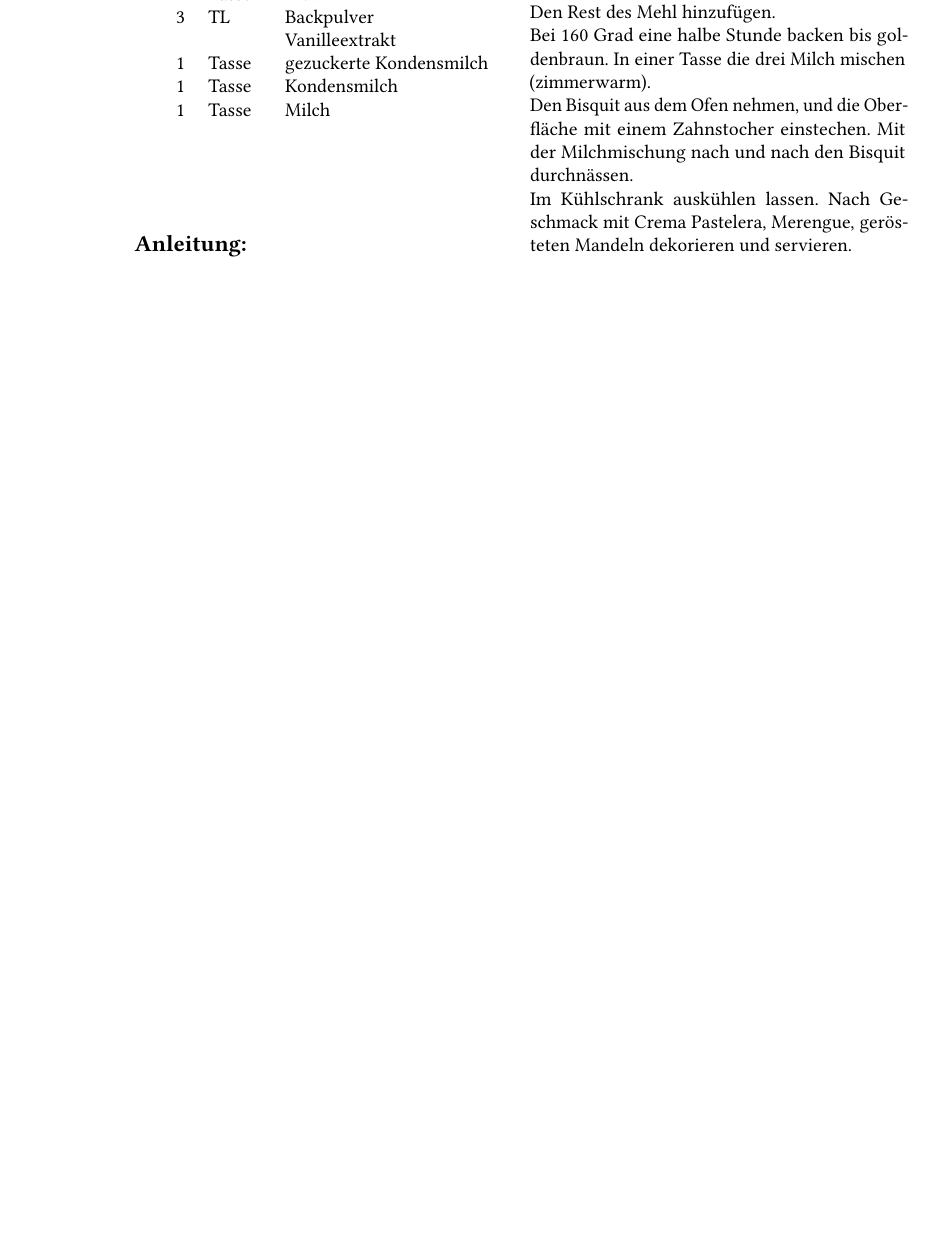
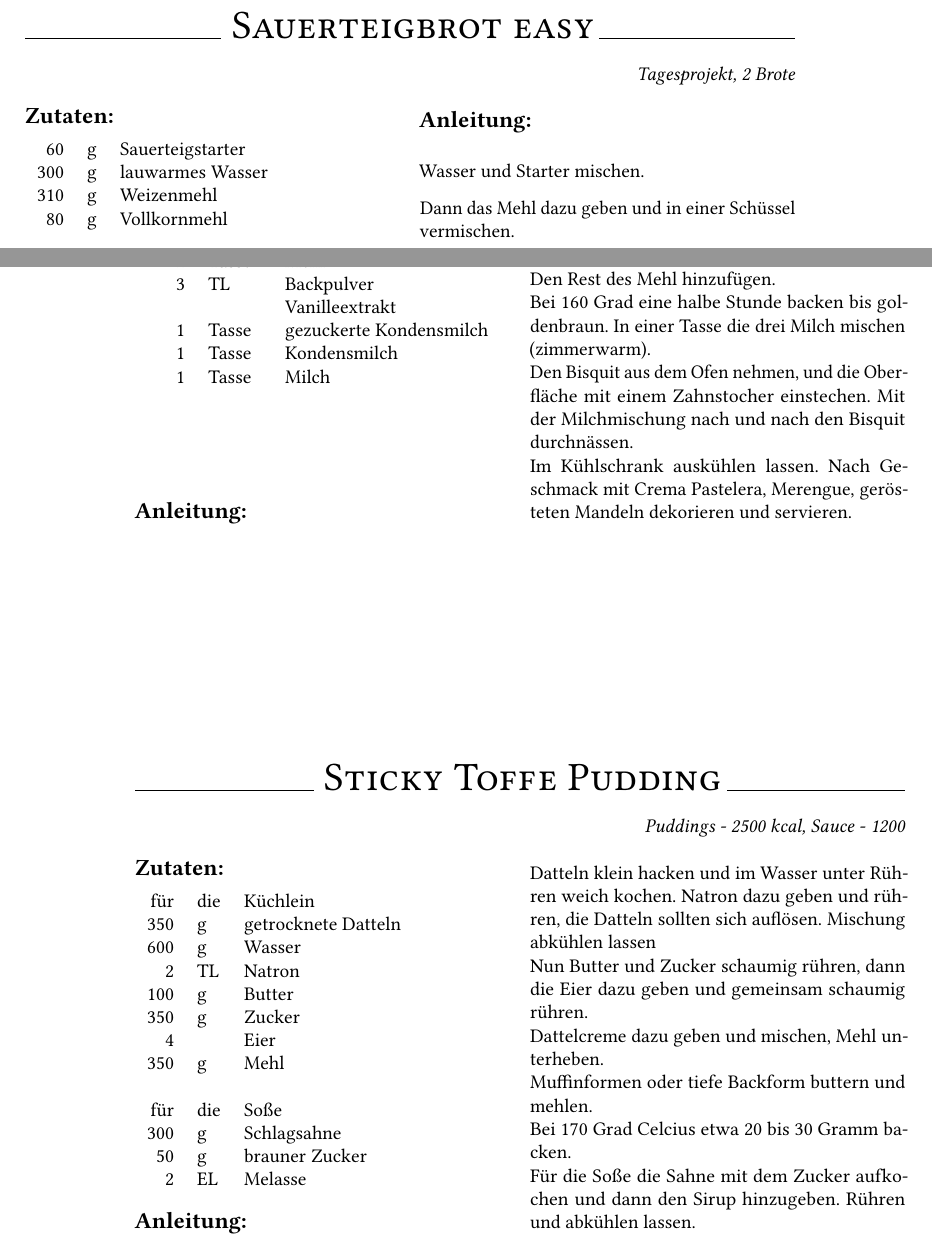
Before and after one commit to fschloesser/Rezepte, a LaTeX book (book.tex, which reads rezepte/rec_sauerteigbrot.tex, rezepte/rec_toffeepudding.tex): part of page 47 of 63 before the commit and two parts of pages 38 and 49 of 65 after it, the two joined at a grey line, cut at the place of the change, the shorter picture padded with empty space. Compiled offline with pdfLaTeX.

Commit message:
add toffeepudding

```diff
--- a/rezepte/rec_sauerteigbrot.tex
+++ b/rezepte/rec_sauerteigbrot.tex
@@ -45,6 +47,17 @@ Sauerteig nie kneten, nur falten und schlagen.
 Für die zweiten zwanzig Minuten ein Blech als Hitzeschirm unter den Topf schieben.
 
 Vorm Anschneiden eine Stunde auf einem Rost oder im halboffenen Ofen auskühlen lassen. }
+
+\rezept{Sauerteigbrot easy}{20}{Tagesprojekt, 2 Brote}{
+60 & g & Sauerteigstarter \\
+300 & g & lauwarmes Wasser \\
+310 & g & Weizenmehl \\
+80 & g & Vollkornmehl \\
+}{
+Wasser und Starter mischen.
+
+Dann das Mehl dazu geben und in einer Schüssel vermischen.
+}
 
 \rezept{Sauerteigstarter}{20}{etwa 170 kcal pro 100g}{
   & & (Roggen-) Vollkornmehl \\
@@ -91,4 +104,6 @@ Kann eingefroren werden, dafür ein paar Stunden nach dem Füttern den aktiven S
 
 Kann getrocknet werden, dafür auf einem Backpapier ausstreichen und trocknen, zerbröseln und in einem geschlossenen Gefäß lagern.
 
-Tipp: Nicht mehr benötigten Starter in einer geölten Pfanne zu einem Pfannkuchen backen, z.B. mit Sesam und Frühlingszwiebeln oder mit Rosinen und Zucker bestreuen. }
+Tipp: Nicht mehr benötigten Starter mit etwas Wasser und optional einem Ei mischen und in einer geölten Pfanne zu einem Pfannkuchen backen, z.B. mit Sesam und Frühlingszwiebeln oder mit Rosinen und Zucker bestreuen.
+
+Sauerteigstarter ist aktiv wenn er sein Volumen in etwa verdoppelt hat und gerade dabei ist herunterzusinken (das sollte etwa 5-6 Stunden nach dem Füttern der Fall sein, bei 25 Grad).}
--- /dev/null
+++ b/rezepte/rec_toffeepudding.tex
@@ -0,0 +1,32 @@
+\rezept{Sticky Toffe Pudding}{20}{
+Puddings - 2500 kcal, Sauce - 1200}{
+für & die & Küchlein \\
+350 & g & getrocknete Datteln \\
+600 & g & Wasser \\
+2 & TL & Natron \\
+100 & g & Butter \\
+350 & g & Zucker \\
+4 & & Eier \\
+350 & g & Mehl \\
+ & & \\
+für & die & Soße \\
+300 & g & Schlagsahne \\
+50 & g & brauner Zucker \\
+2 & EL & Melasse \\
+}{
+Datteln klein hacken und im Wasser unter Rühren weich kochen.
+Natron dazu geben und rühren, die Datteln sollten sich auflösen.
+Mischung abkühlen lassen
+
+Nun Butter und Zucker schaumig rühren, dann die Eier dazu geben und gemeinsam schaumig rühren.
+
+Dattelcreme dazu geben und mischen, Mehl unterheben.
+
+Muffinformen oder tiefe Backform buttern und mehlen.
+
+Bei 170 Grad Celcius etwa 20 bis 30 Gramm backen.
+
+
+Für die Soße die Sahne mit dem Zucker aufkochen und dann den Sirup hinzugeben.
+Rühren und abkühlen lassen.
+}
```
Also changed, not shown: book.tex (+1 -0 lines), rezepte/rec_sauerteigbrot.tex (4 more changed lines).
